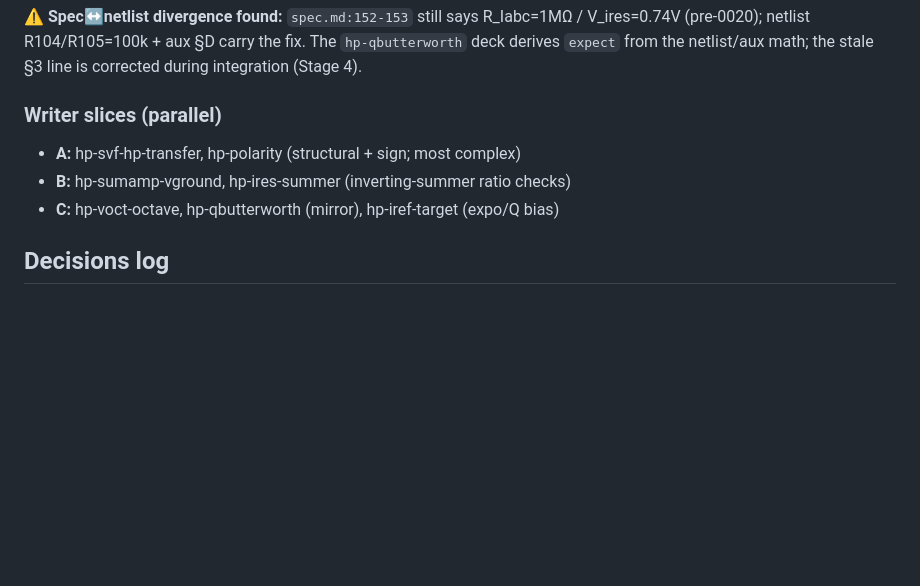
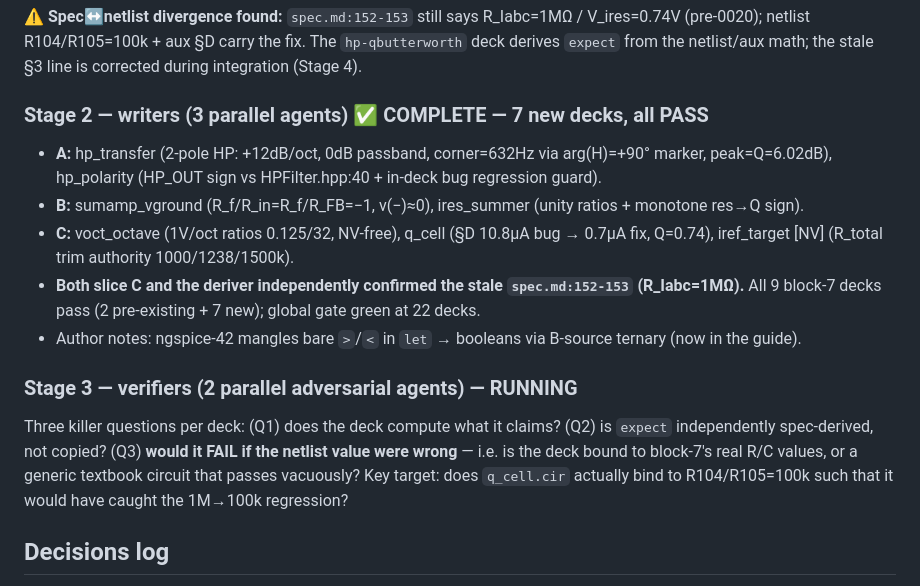
Before and after one commit to jeffmhopkins/POGO, a Markdown page: changes/0024-spice-math-pilot.md, the part around the change. Drawn GitHub-style; blank space fills up the shorter version.

Commit message:
0024: Stage 2 complete (7 decks PASS) + record Stage 3 verifier launch
https://claude.ai/code/session_013jFXG5oeMVSYP7iRpwGvtQ

```diff
--- a/changes/0024-spice-math-pilot.md
+++ b/changes/0024-spice-math-pilot.md
@@ -61,10 +61,21 @@ sourcing (BOM), layout/placement, power budget, mono fan-out connectivity.
 netlist R104/R105=100k + aux §D carry the fix. The `hp-qbutterworth` deck derives `expect` from the
 netlist/aux math; the stale §3 line is corrected during integration (Stage 4).
 
-### Writer slices (parallel)
-- **A:** hp-svf-hp-transfer, hp-polarity (structural + sign; most complex)
-- **B:** hp-sumamp-vground, hp-ires-summer (inverting-summer ratio checks)
-- **C:** hp-voct-octave, hp-qbutterworth (mirror), hp-iref-target (expo/Q bias)
+### Stage 2 — writers (3 parallel agents) ✅ COMPLETE — 7 new decks, all PASS
+- **A:** hp_transfer (2-pole HP: +12dB/oct, 0dB passband, corner=632Hz via arg(H)=+90° marker, peak=Q=6.02dB),
+  hp_polarity (HP_OUT sign vs HPFilter.hpp:40 + in-deck bug regression guard).
+- **B:** sumamp_vground (R_f/R_in=R_f/R_FB=−1, v(−)≈0), ires_summer (unity ratios + monotone res→Q sign).
+- **C:** voct_octave (1V/oct ratios 0.125/32, NV-free), q_cell (§D 10.8µA bug → 0.7µA fix, Q=0.74),
+  iref_target [NV] (R_total trim authority 1000/1238/1500k).
+- **Both slice C and the deriver independently confirmed the stale `spec.md:152-153` (R_Iabc=1MΩ).**
+  All 9 block-7 decks pass (2 pre-existing + 7 new); global gate green at 22 decks.
+- Author notes: ngspice-42 mangles bare `>`/`<` in `let` → booleans via B-source ternary (now in the guide).
+
+### Stage 3 — verifiers (2 parallel adversarial agents) — RUNNING
+Three killer questions per deck: (Q1) does the deck compute what it claims? (Q2) is `expect` independently
+spec-derived, not copied? (Q3) **would it FAIL if the netlist value were wrong** — i.e. is the deck bound
+to block-7's real R/C values, or a generic textbook circuit that passes vacuously? Key target: does
+`q_cell.cir` actually bind to R104/R105=100k such that it would have caught the 1M→100k regression?
 
 ## Decisions log
 - 2026-05-31: pilot scope limited to block-7 (one block) per the user; methodology proven here before
```
